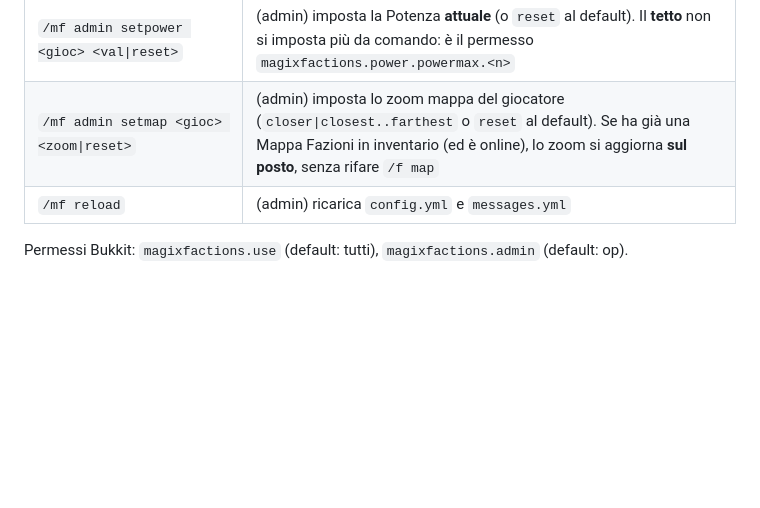
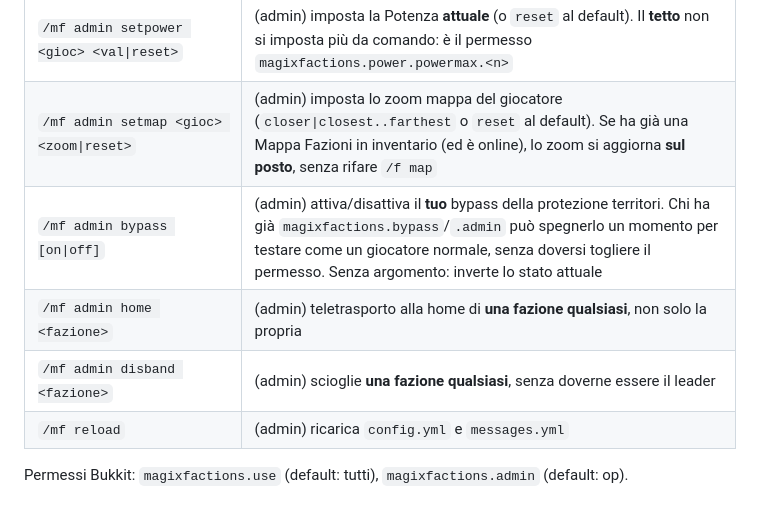
Before and after one commit to SbirTeo/Magic-Adventure, a Markdown page: plugins-src/MagixFactions/README.md, the part around the change. Rendered like a GitHub page; blank space fills up the shorter version.

Commit message:
MagixFactions: README aggiornato con /mf admin bypass|home|disband
Dimenticato nel commit v0.57.1: la tabella comandi del README e' scritta a
mano (non generata) e non seguiva ancora i tre nuovi sottocomandi.

Co-Authored-By: Claude Sonnet 5 <noreply@anthropic.com>
Claude-Session: https://claude.ai/code/session_01XT45WnhrVrETSJ6cLeHq9a

```diff
--- a/plugins-src/MagixFactions/README.md
+++ b/plugins-src/MagixFactions/README.md
@@ -187,6 +187,9 @@ comuni a tutti i plugin Magix: vedi `plugins-src/STILE-MAGIX.md`.
 | `/mf db migrate <sqlite\|mariadb>` | (admin) copia i dati nell'altro DB |
 | `/mf admin setpower <gioc> <val\|reset>` | (admin) imposta la Potenza **attuale** (o `reset` al default). Il **tetto** non si imposta più da comando: è il permesso `magixfactions.power.powermax.<n>` |
 | `/mf admin setmap <gioc> <zoom\|reset>` | (admin) imposta lo zoom mappa del giocatore (`closer\|closest..farthest` o `reset` al default). Se ha già una Mappa Fazioni in inventario (ed è online), lo zoom si aggiorna **sul posto**, senza rifare `/f map` |
+| `/mf admin bypass [on\|off]` | (admin) attiva/disattiva il **tuo** bypass della protezione territori. Chi ha già `magixfactions.bypass`/`.admin` può spegnerlo un momento per testare come un giocatore normale, senza doversi togliere il permesso. Senza argomento: inverte lo stato attuale |
+| `/mf admin home <fazione>` | (admin) teletrasporto alla home di **una fazione qualsiasi**, non solo la propria |
+| `/mf admin disband <fazione>` | (admin) scioglie **una fazione qualsiasi**, senza doverne essere il leader |
 | `/mf reload` | (admin) ricarica `config.yml` e `messages.yml` |
 
 Permessi Bukkit: `magixfactions.use` (default: tutti), `magixfactions.admin` (default: op).
```
